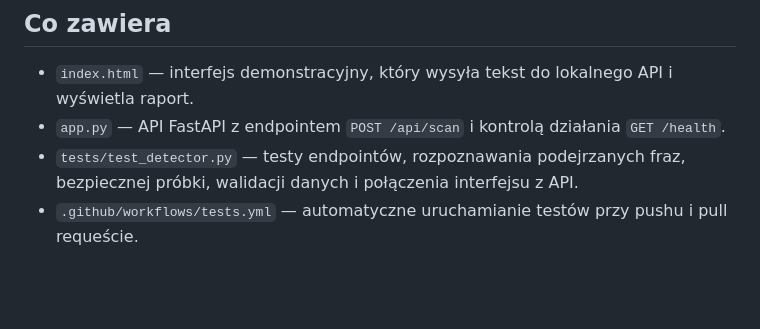
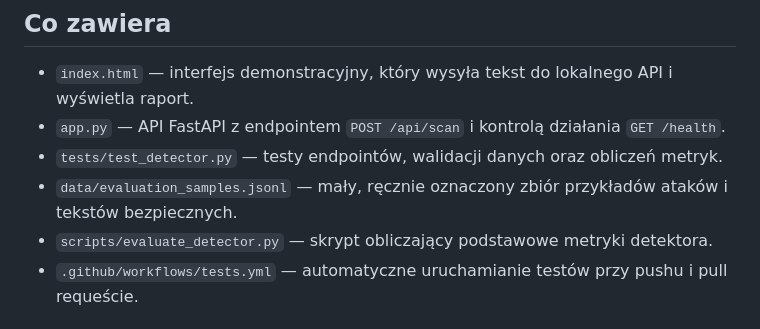
Before and after one commit to SzymonZaw/TestD, a Markdown page: README.md, the part around one of its changes. GitHub-like rendering; blank space fills up the shorter version.

```diff
--- a/README.md
+++ b/README.md
@@ -6,7 +6,9 @@ Lokalny prototyp edukacyjny do badania wybranych oznak **indirect prompt injecti
 
 - `index.html` — interfejs demonstracyjny, który wysyła tekst do lokalnego API i wyświetla raport.
 - `app.py` — API FastAPI z endpointem `POST /api/scan` i kontrolą działania `GET /health`.
-- `tests/test_detector.py` — testy endpointów, rozpoznawania podejrzanych fraz, bezpiecznej próbki, walidacji danych i połączenia interfejsu z API.
+- `tests/test_detector.py` — testy endpointów, walidacji danych oraz obliczeń metryk.
+- `data/evaluation_samples.jsonl` — mały, ręcznie oznaczony zbiór przykładów ataków i tekstów bezpiecznych.
+- `scripts/evaluate_detector.py` — skrypt obliczający podstawowe metryki detektora.
 - `.github/workflows/tests.yml` — automatyczne uruchamianie testów przy pushu i pull requeście.
 
 ## Uruchomienie w Windows / PyCharm
```
Also changed, not shown: other parts of README.md (+25 -10 lines).
